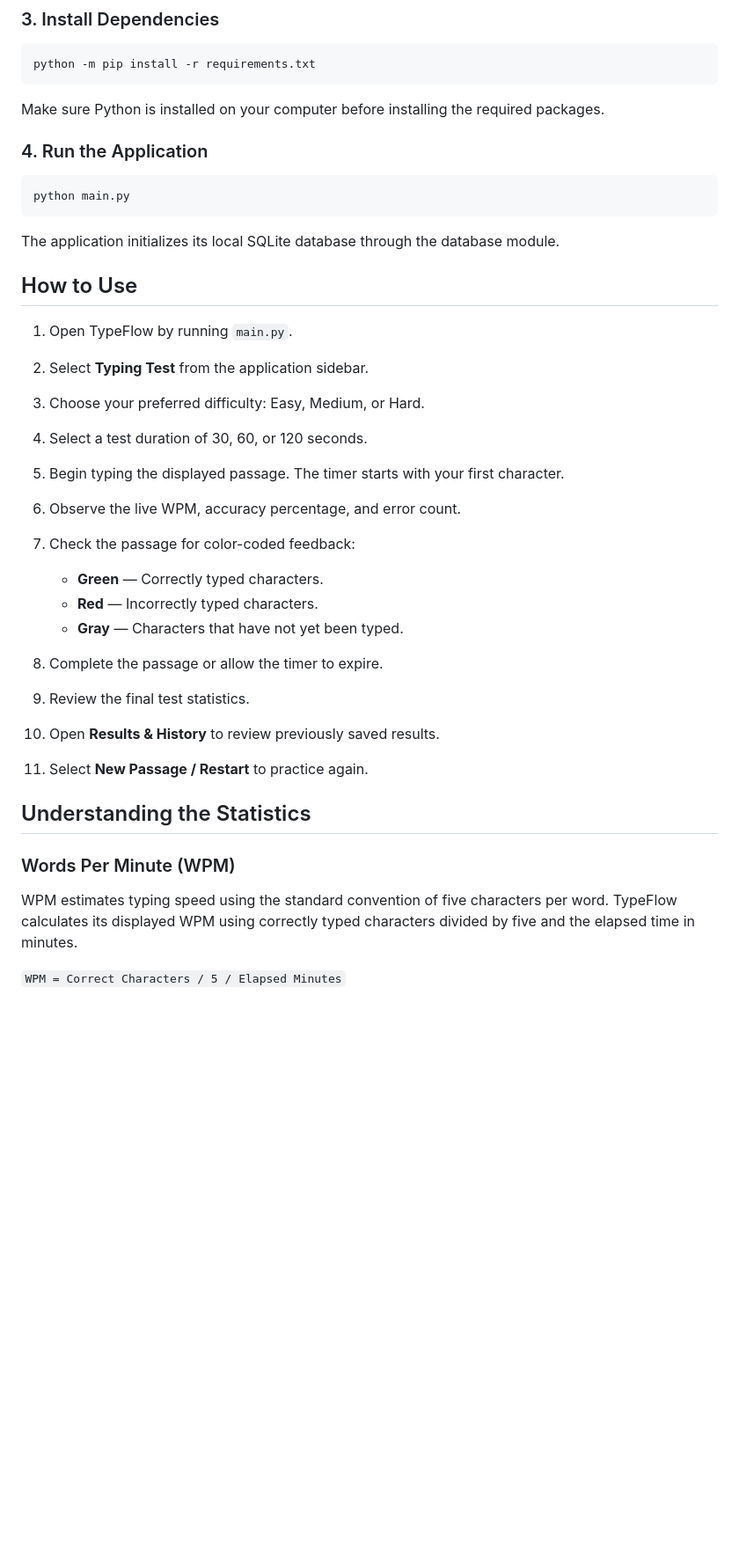
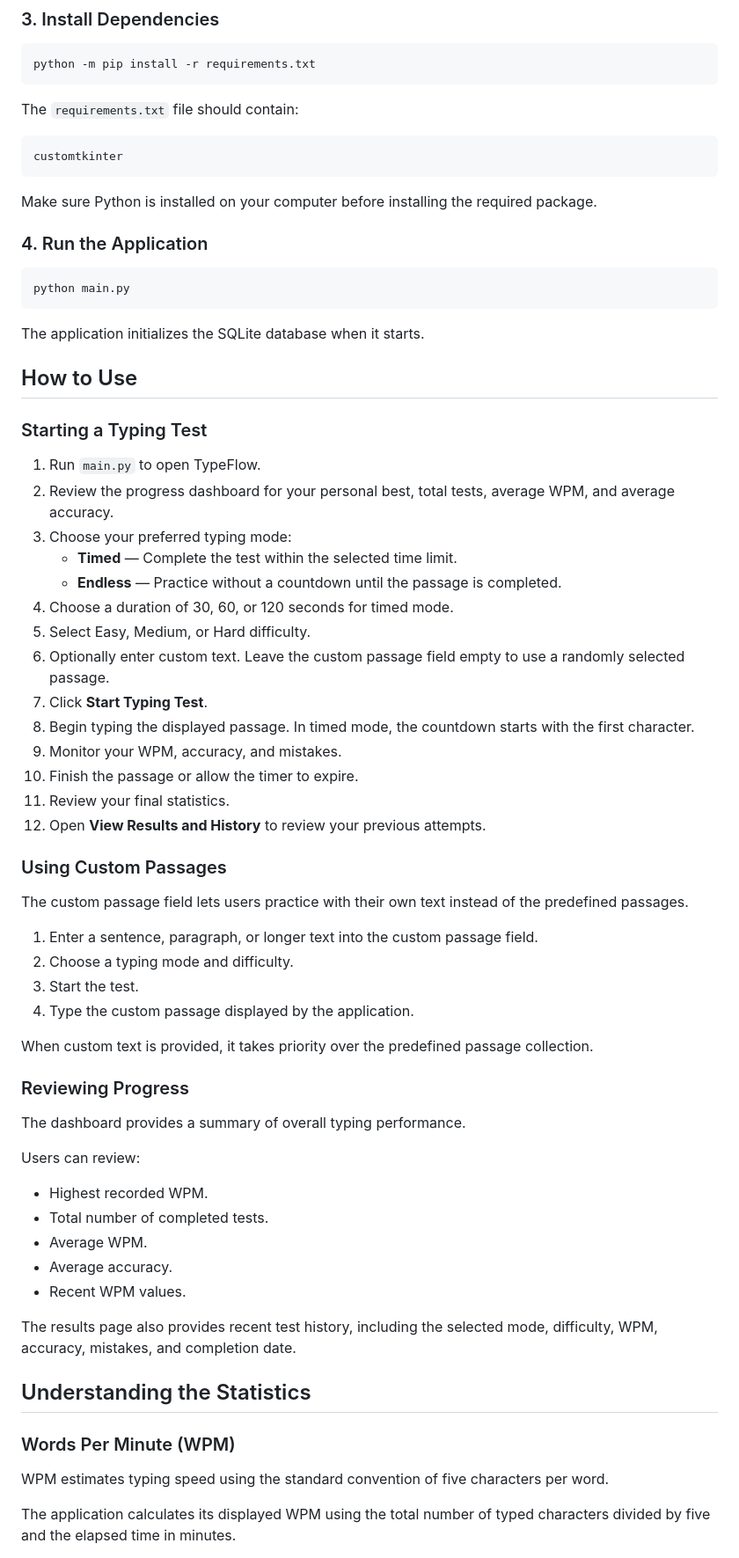
Before and after one commit to Claxer/Typing-speed-test, a Markdown page: README.md, the part around one of its changes. Shown at 88% size. Rendered like a GitHub page; blank space fills up the shorter version.

````diff
--- a/README.md
+++ b/README.md
@@ -84,7 +110,13 @@ cd Typing-Speed-Test
 python -m pip install -r requirements.txt
 ```
 
-Make sure Python is installed on your computer before installing the required packages.
+The `requirements.txt` file should contain:
+
+```text
+customtkinter
+```
+
+Make sure Python is installed on your computer before installing the required package.
 
 ### 4. Run the Application
 
@@ -92,31 +124,57 @@ Make sure Python is installed on your computer before installing the required pa
 python main.py
 ```
 
-The application initializes its local SQLite database through the database module.
+The application initializes the SQLite database when it starts.
 
 ## How to Use
 
-1. Open TypeFlow by running `main.py`.
-2. Select **Typing Test** from the application sidebar.
-3. Choose your preferred difficulty: Easy, Medium, or Hard.
-4. Select a test duration of 30, 60, or 120 seconds.
-5. Begin typing the displayed passage. The timer starts with your first character.
-6. Observe the live WPM, accuracy percentage, and error count.
-7. Check the passage for color-coded feedback:
+### Starting a Typing Test
 
-   * **Green** — Correctly typed characters.
-   * **Red** — Incorrectly typed characters.
-   * **Gray** — Characters that have not yet been typed.
-8. Complete the passage or allow the timer to expire.
-9. Review the final test statistics.
-10. Open **Results & History** to review previously saved results.
-11. Select **New Passage / Restart** to practice again.
+1. Run `main.py` to open TypeFlow.
+2. Review the progress dashboard for your personal best, total tests, average WPM, and average accuracy.
+3. Choose your preferred typing mode:
+   * **Timed** — Complete the test within the selected time limit.
+   * **Endless** — Practice without a countdown until the passage is completed.
+4. Choose a duration of 30, 60, or 120 seconds for timed mode.
+5. Select Easy, Medium, or Hard difficulty.
+6. Optionally enter custom text. Leave the custom passage field empty to use a randomly selected passage.
+7. Click **Start Typing Test**.
+8. Begin typing the displayed passage. In timed mode, the countdown starts with the first character.
+9. Monitor your WPM, accuracy, and mistakes.
+10. Finish the passage or allow the timer to expire.
+11. Review your final statistics.
+12. Open **View Results and History** to review your previous attempts.
+
+### Using Custom Passages
+
+The custom passage field lets users practice with their own text instead of the predefined passages.
+
+1. Enter a sentence, paragraph, or longer text into the custom passage field.
+2. Choose a typing mode and difficulty.
+3. Start the test.
+4. Type the custom passage displayed by the application.
+
+When custom text is provided, it takes priority over the predefined passage collection.
+
+### Reviewing Progress
+
+The dashboard provides a summary of overall typing performance.
+
+Users can review:
+
+* Highest recorded WPM.
+* Total number of completed tests.
+* Average WPM.
+* Average accuracy.
+* Recent WPM values.
+
+The results page also provides recent test history, including the selected mode, difficulty, WPM, accuracy, mistakes, and completion date.
 
 ## Understanding the Statistics
 
 ### Words Per Minute (WPM)
 
-WPM estimates typing speed using the standard convention of five characters per word. TypeFlow calculates its displayed WPM using correctly typed characters divided by five and the elapsed time in minutes.
+WPM estimates typing speed using the standard convention of five characters per word.
 
-`WPM = Correct Characters / 5 / Elapsed Minutes`
+The application calculates its displayed WPM using the total number of typed characters divided by five and the elapsed time in minutes.
 
````
Also changed, not shown: other parts of README.md (+142 -80 lines).
